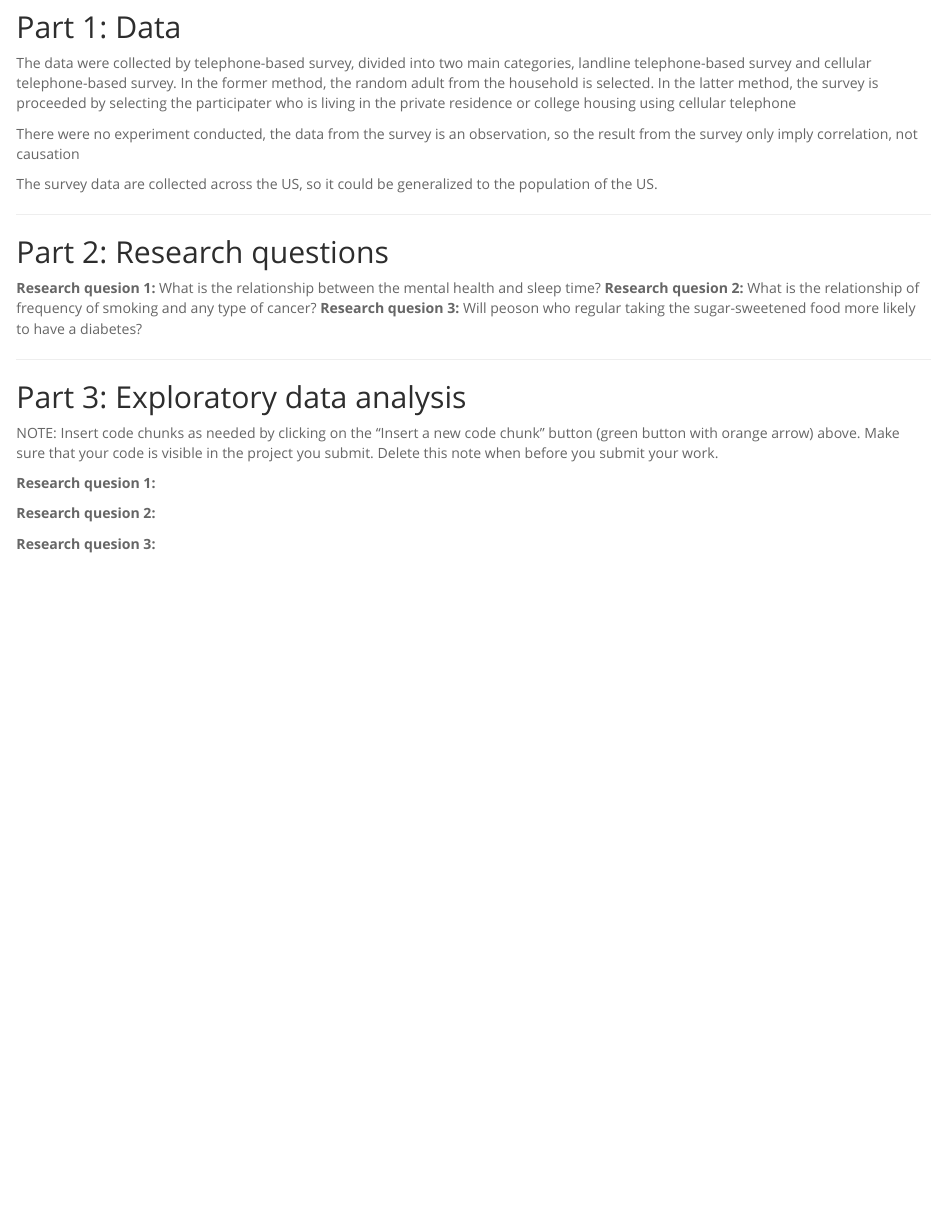
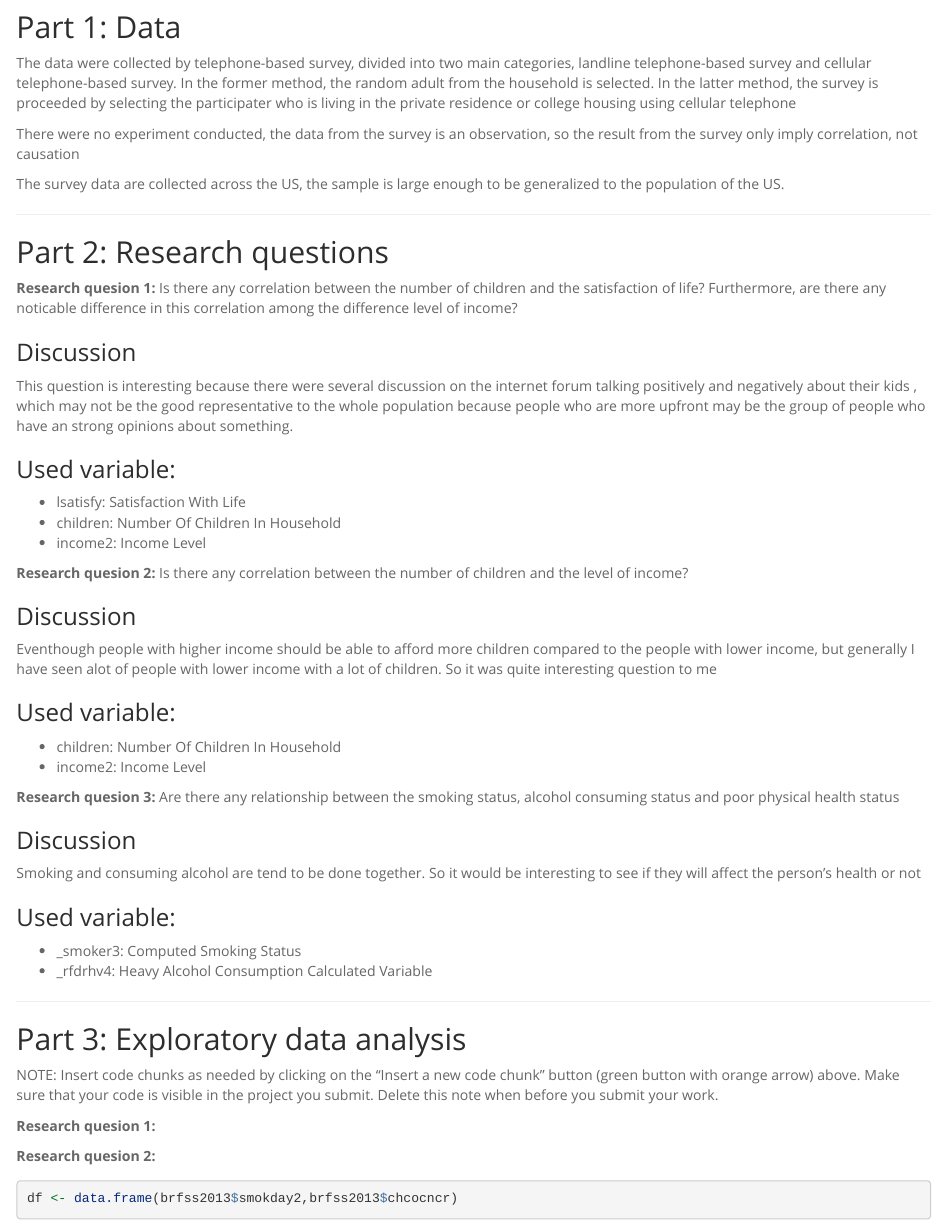
Before and after one commit to wanburana/Data-Analysis-Project, an R Markdown document (_6ee2a5c3100b9237616844a52883e240_intro_data_prob_project.rmd): the page in a window 1100 px wide, from 480 px down. Rendered offline with R 4.5, knitr and Pandoc, with nearby package versions; some code elsewhere in the file could not run offline.

Commit message:
Rewrite all the 3 questions

````diff
--- a/_6ee2a5c3100b9237616844a52883e240_intro_data_prob_project.rmd
+++ b/_6ee2a5c3100b9237616844a52883e240_intro_data_prob_project.rmd
@@ -35,18 +35,42 @@ The data were collected by telephone-based survey, divided into two main categor
 
 There were no experiment conducted, the data from the survey is an observation, so the result from the survey only imply correlation, not causation
 
-The survey data are collected across the US, so it could be generalized to the population of the US.
+The survey data are collected across the US, the sample is large enough to be generalized to the population of the US.
 
 * * *
 
 ## Part 2: Research questions
 
 **Research quesion 1:**
-What is the relationship between the mental health and sleep time?
+Is there any correlation between the number of children and the satisfaction of life? Furthermore, are there any noticable difference in this correlation among the difference level of income?
+
+### Discussion
+This question is interesting because there were several discussion on the internet forum talking positively and negatively about their kids , which may not be the good representative to the whole population because people who are more upfront may be the group of people who have an strong opinions about something.
+
+### Used variable:
+- lsatisfy: Satisfaction With Life
+- children: Number Of Children In Household
+- income2: Income Level
+
 **Research quesion 2:**
-What is the relationship of frequency of smoking and any type of cancer?
+Is there any correlation between the number of children and the level of income?
+
+### Discussion
+Eventhough people with higher income should be able to afford more children compared to the people with lower income, but generally I have seen alot of people with lower income with a lot of children. So it was quite interesting question to me
+
+### Used variable:
+- children: Number Of Children In Household
+- income2: Income Level
+
 **Research quesion 3:**
-Will peoson who regular taking the sugar-sweetened food more likely to have a diabetes?
+Are there any relationship between the smoking status, alcohol consuming status and poor physical health status
+
+### Discussion
+Smoking and consuming alcohol are tend to be done together. So  it would be interesting to see if they will affect the person's health or not
+
+### Used variable:
+- _smoker3: Computed Smoking Status
+- _rfdrhv4: Heavy Alcohol Consumption Calculated Variable
 
 * * *
 
@@ -67,4 +91,4 @@ in the project you submit. Delete this note when before you submit your work.
 **Research quesion 2:**
 
 ```{r}
-
+df <- data.frame(brfss2013$smokday2,brfss2013$chcocncr)
````
Also changed, not shown: _6ee2a5c3100b9237616844a52883e240_intro_data_prob_project.rmd (4 more changed lines).
